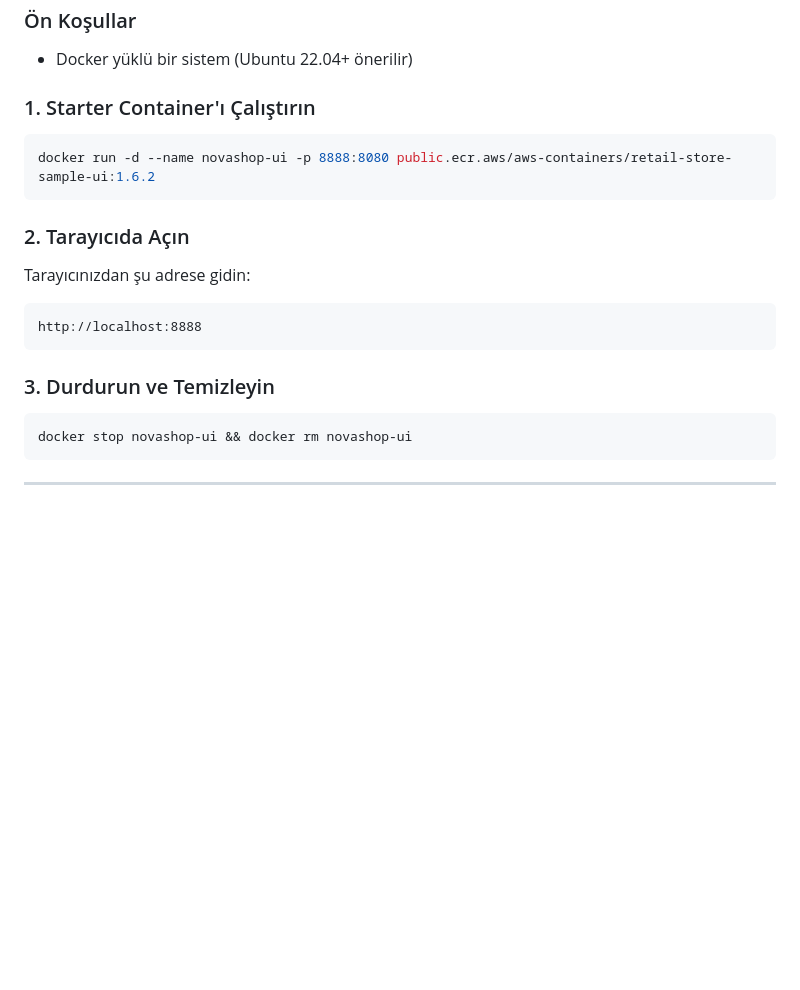
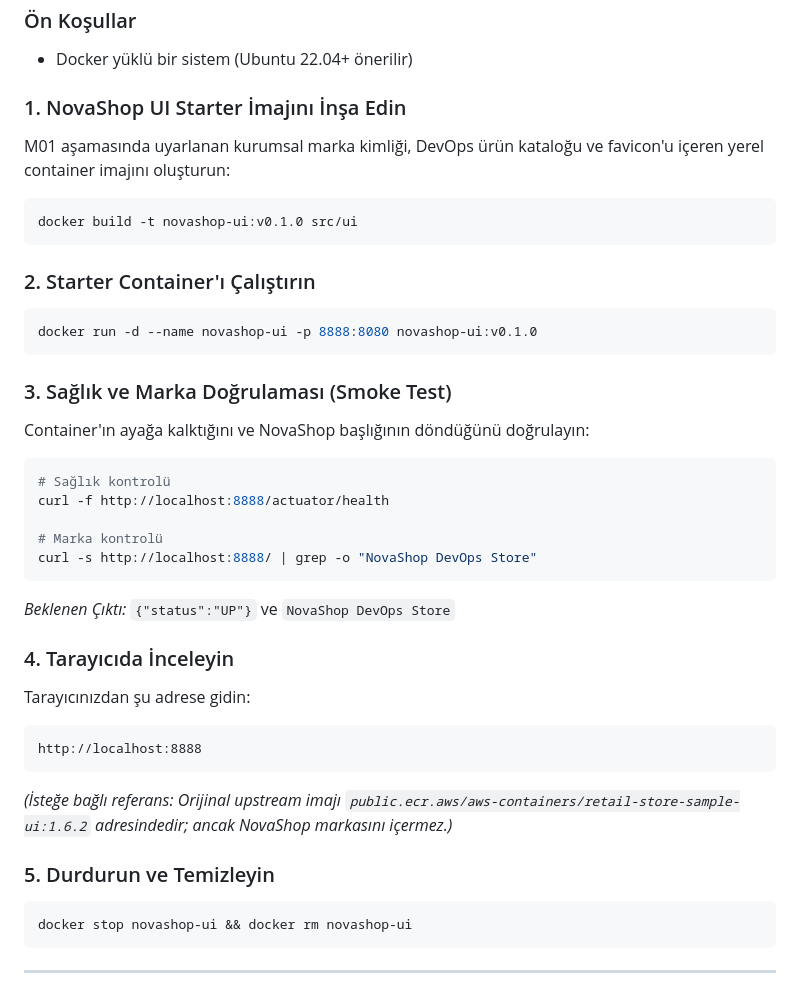
Before and after one commit to devopsatolyesi-labs/novashop, a Markdown page: README.md, the part around the change. GitHub-like rendering; blank space fills up the shorter version.

Commit message:
fix(docs): update starter quickstart to build local image and use local git config in lab

````diff
--- a/README.md
+++ b/README.md
@@ -47,18 +47,37 @@ NovaShop UI, arka plan servisleri hazır olmadığında otomatik olarak **in-mem
 ### Ön Koşullar
 - Docker yüklü bir sistem (Ubuntu 22.04+ önerilir)
 
-### 1. Starter Container'ı Çalıştırın
+### 1. NovaShop UI Starter İmajını İnşa Edin
+M01 aşamasında uyarlanan kurumsal marka kimliği, DevOps ürün kataloğu ve favicon'u içeren yerel container imajını oluşturun:
 ```bash
-docker run -d --name novashop-ui -p 8888:8080 public.ecr.aws/aws-containers/retail-store-sample-ui:1.6.2
+docker build -t novashop-ui:v0.1.0 src/ui
 ```
 
-### 2. Tarayıcıda Açın
+### 2. Starter Container'ı Çalıştırın
+```bash
+docker run -d --name novashop-ui -p 8888:8080 novashop-ui:v0.1.0
+```
+
+### 3. Sağlık ve Marka Doğrulaması (Smoke Test)
+Container'ın ayağa kalktığını ve NovaShop başlığının döndüğünü doğrulayın:
+```bash
+# Sağlık kontrolü
+curl -f http://localhost:8888/actuator/health
+
+# Marka kontrolü
+curl -s http://localhost:8888/ | grep -o "NovaShop DevOps Store"
+```
+*Beklenen Çıktı:* `{"status":"UP"}` ve `NovaShop DevOps Store`
+
+### 4. Tarayıcıda İnceleyin
 Tarayıcınızdan şu adrese gidin:
 ```text
 http://localhost:8888
 ```
 
-### 3. Durdurun ve Temizleyin
+*(İsteğe bağlı referans: Orijinal upstream imajı `public.ecr.aws/aws-containers/retail-store-sample-ui:1.6.2` adresindedir; ancak NovaShop markasını içermez.)*
+
+### 5. Durdurun ve Temizleyin
 ```bash
 docker stop novashop-ui && docker rm novashop-ui
 ```
````
Also changed, not shown: docs/labs/LAB-01-GIT-GITHUB.md (+17 -17 lines).
